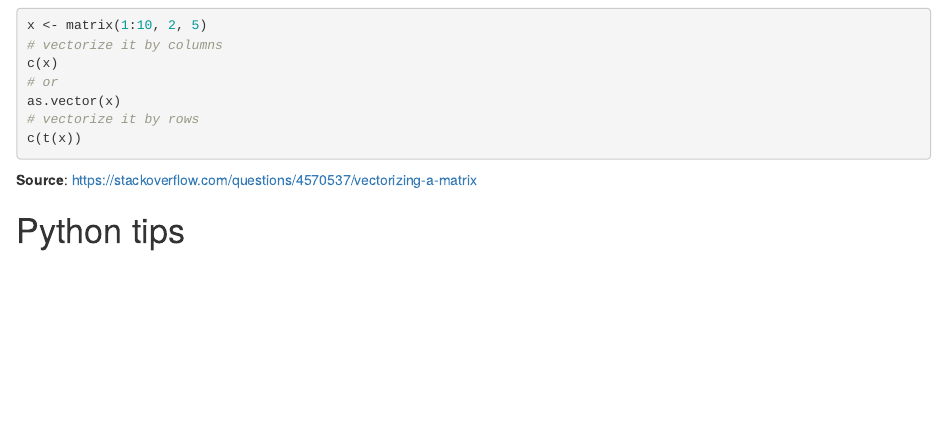
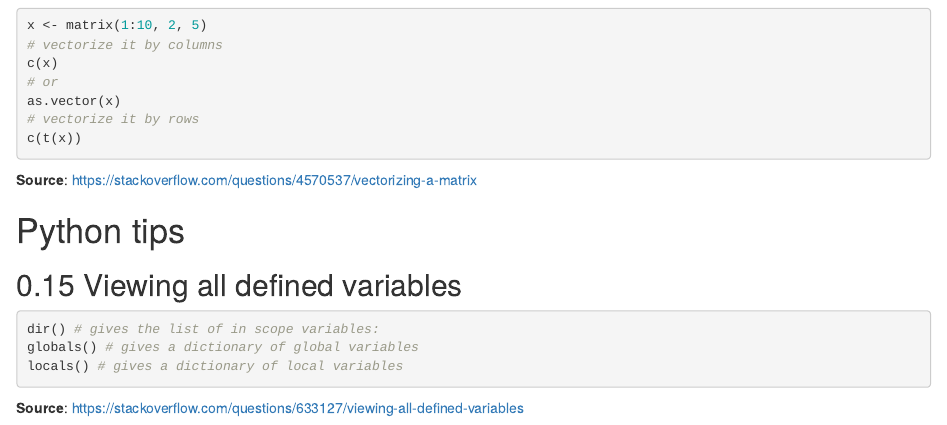
Before and after one commit to zhanglynz/tip_collection, an R Markdown document (index.Rmd): the page in a window 1100 px wide, from 3760 px down. Rendered offline with R 4.5, knitr and Pandoc, with nearby package versions; drawn as R Markdown's standard HTML page in place of the format the file asks for.

Commit message:
write more

````diff
--- a/index.Rmd
+++ b/index.Rmd
@@ -188,3 +188,12 @@ c(t(x))
 
 
 # Python tips {-}
+
+## Viewing all defined variables
+```{r, eval=FALSE}
+dir() # gives the list of in scope variables:
+globals() # gives a dictionary of global variables
+locals() # gives a dictionary of local variables
+```
+
+**Source**: https://stackoverflow.com/questions/633127/viewing-all-defined-variables
````
Also changed, not shown: 1 other file.
